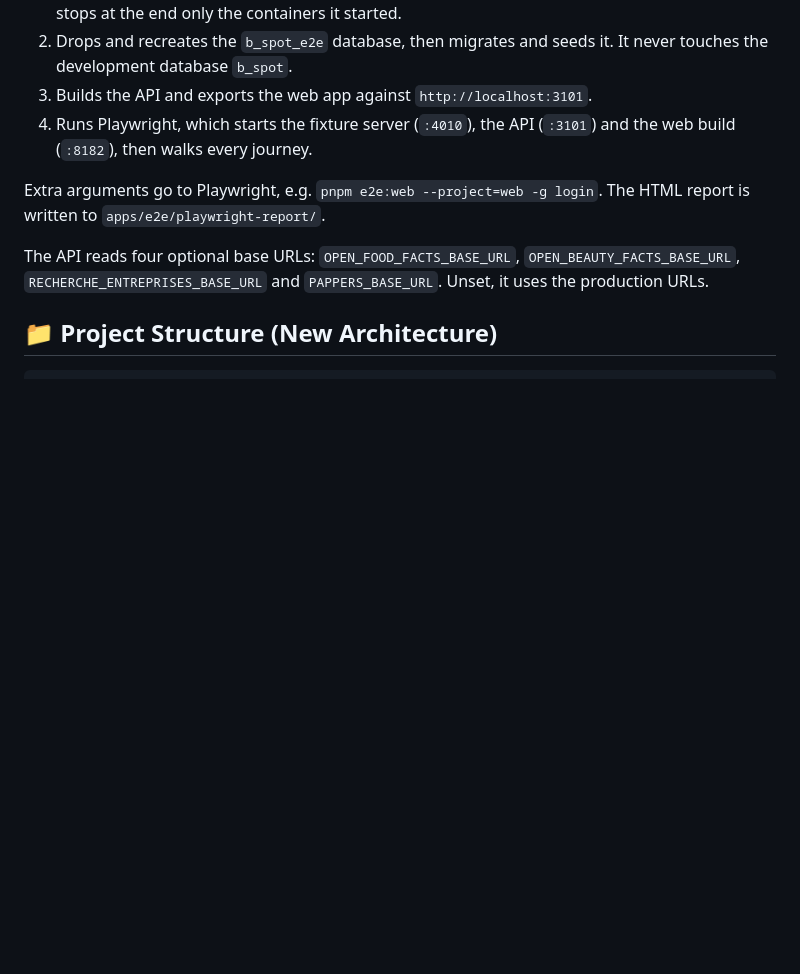
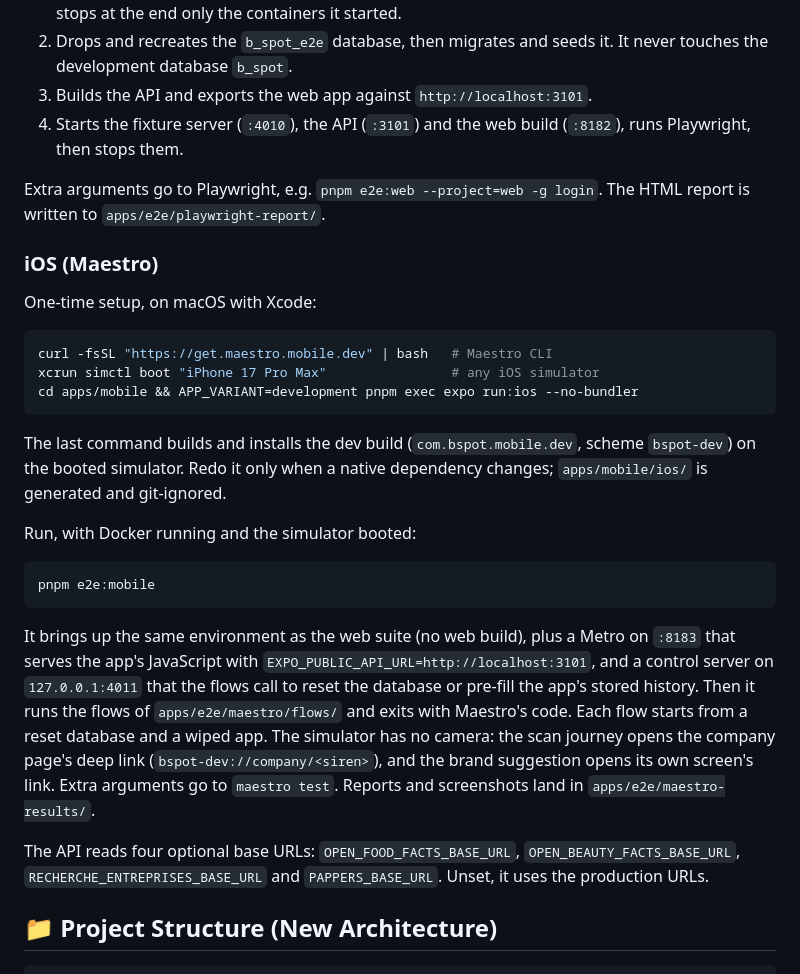
Before and after one commit to Bspot-api/b-spot, a Markdown page: README.md, the part around the change. Rendered like a GitHub page; blank space fills up the shorter version.

Commit message:
📝 docs(e2e): README section for the iOS suite
Co-Authored-By: Claude Opus 5.5 <noreply@anthropic.com>

````diff
--- a/README.md
+++ b/README.md
@@ -115,11 +115,42 @@ The command does the following, then exits non-zero on any failure:
 2. Drops and recreates the `b_spot_e2e` database, then migrates and seeds
    it. It never touches the development database `b_spot`.
 3. Builds the API and exports the web app against `http://localhost:3101`.
-4. Runs Playwright, which starts the fixture server (`:4010`), the API
-   (`:3101`) and the web build (`:8182`), then walks every journey.
+4. Starts the fixture server (`:4010`), the API (`:3101`) and the web
+   build (`:8182`), runs Playwright, then stops them.
 
 Extra arguments go to Playwright, e.g. `pnpm e2e:web --project=web -g login`.
 The HTML report is written to `apps/e2e/playwright-report/`.
+
+### iOS (Maestro)
+
+One-time setup, on macOS with Xcode:
+
+```bash
+curl -fsSL "https://get.maestro.mobile.dev" | bash   # Maestro CLI
+xcrun simctl boot "iPhone 17 Pro Max"                # any iOS simulator
+cd apps/mobile && APP_VARIANT=development pnpm exec expo run:ios --no-bundler
+```
+
+The last command builds and installs the dev build (`com.bspot.mobile.dev`,
+scheme `bspot-dev`) on the booted simulator. Redo it only when a native
+dependency changes; `apps/mobile/ios/` is generated and git-ignored.
+
+Run, with Docker running and the simulator booted:
+
+```bash
+pnpm e2e:mobile
+```
+
+It brings up the same environment as the web suite (no web build), plus a
+Metro on `:8183` that serves the app's JavaScript with
+`EXPO_PUBLIC_API_URL=http://localhost:3101`, and a control server on
+`127.0.0.1:4011` that the flows call to reset the database or pre-fill the
+app's stored history. Then it runs the flows of `apps/e2e/maestro/flows/`
+and exits with Maestro's code. Each flow starts from a reset database and a
+wiped app. The simulator has no camera: the scan journey opens the company
+page's deep link (`bspot-dev://company/<siren>`), and the brand suggestion
+opens its own screen's link. Extra arguments go to `maestro test`. Reports
+and screenshots land in `apps/e2e/maestro-results/`.
 
 The API reads four optional base URLs: `OPEN_FOOD_FACTS_BASE_URL`,
 `OPEN_BEAUTY_FACTS_BASE_URL`, `RECHERCHE_ENTREPRISES_BASE_URL` and
````
